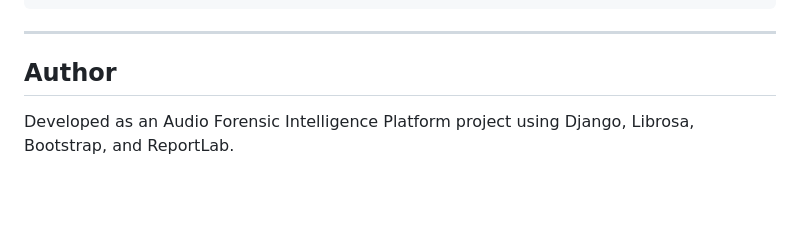
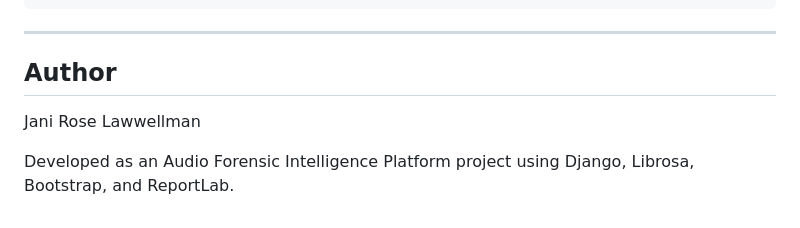
Before and after one commit to jani-rose/audio-forensic-intelligence-platform, a Markdown page: README.md, the part around the change. Rendered like a GitHub page; blank space fills up the shorter version.

Commit message:
Updated author information

```diff
--- a/README.md
+++ b/README.md
@@ -253,4 +253,6 @@ http://127.0.0.1:8000
 
 ## Author
 
+Jani Rose Lawwellman
+
 Developed as an Audio Forensic Intelligence Platform project using Django, Librosa, Bootstrap, and ReportLab.
```
